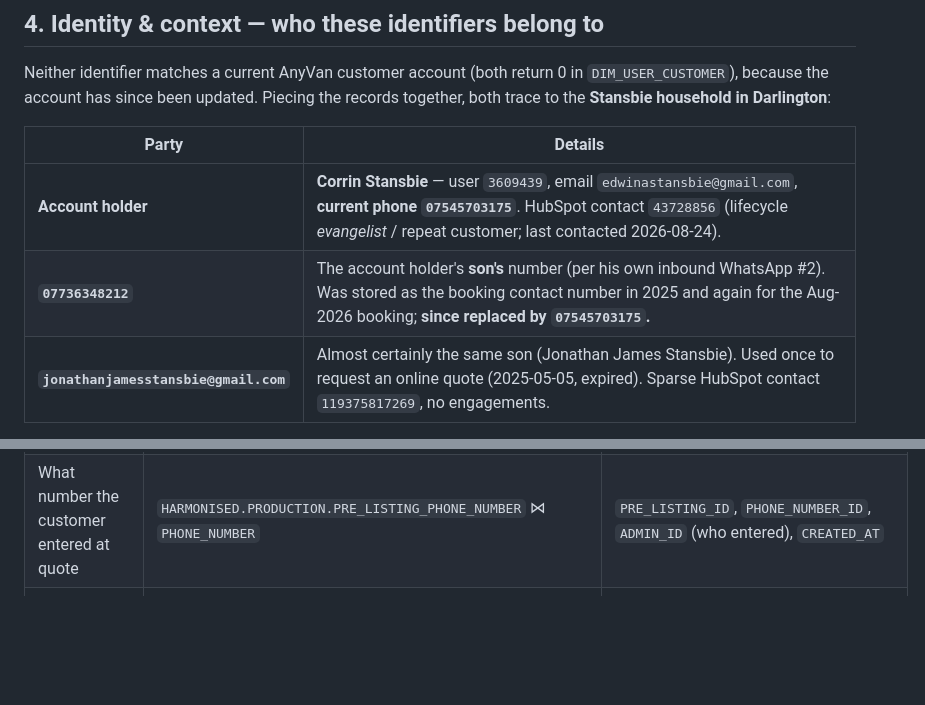
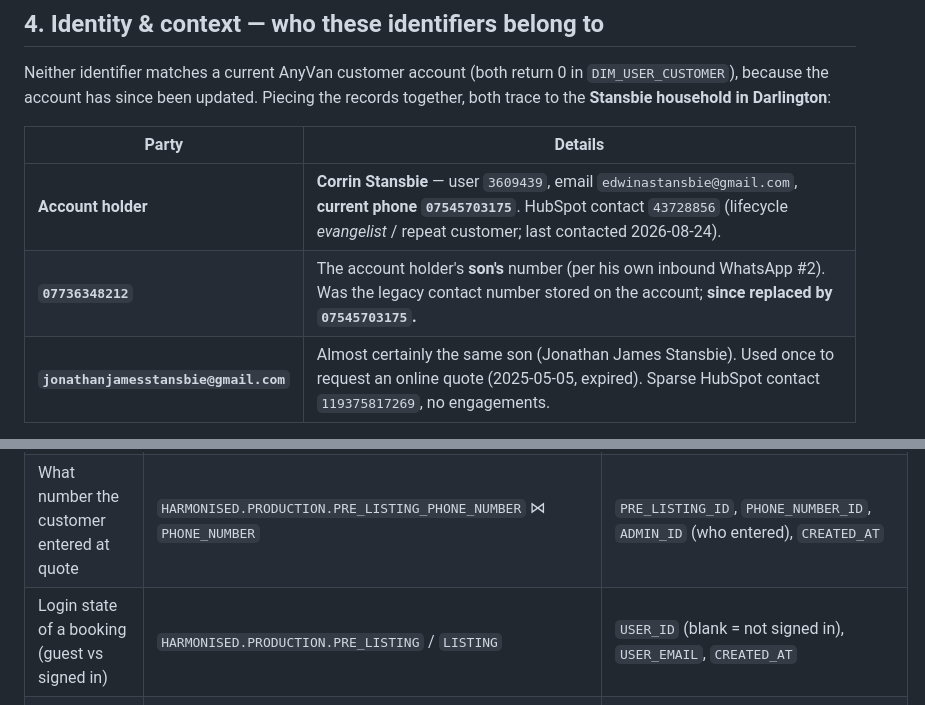
Before and after one commit to anthonyhines-ai/AnyVan-Privacy, a Markdown page: communication-lookups/2026-08-24-comms-lookup-jonathanjamesstansbie-and-07736348212.md, 2 parts joined by grey strips. GitHub-like rendering; blank space fills up the shorter version.

```diff
--- a/communication-lookups/2026-08-24-comms-lookup-jonathanjamesstansbie-and-07736348212.md
+++ b/communication-lookups/2026-08-24-comms-lookup-jonathanjamesstansbie-and-07736348212.md
@@ -142,7 +144,7 @@ together, both trace to the **Stansbie household in Darlington**:
 | Party | Details |
 |---|---|
 | **Account holder** | **Corrin Stansbie** — user `3609439`, email `edwinastansbie@gmail.com`, **current phone `07545703175`**. HubSpot contact `43728856` (lifecycle *evangelist* / repeat customer; last contacted 2026-08-24). |
-| **`07736348212`** | The account holder's **son's** number (per his own inbound WhatsApp #2). Was stored as the booking contact number in 2025 and again for the Aug-2026 booking; **since replaced by `07545703175`.** |
+| **`07736348212`** | The account holder's **son's** number (per his own inbound WhatsApp #2). Was the legacy contact number stored on the account; **since replaced by `07545703175`.** |
 | **`jonathanjamesstansbie@gmail.com`** | Almost certainly the same son (Jonathan James Stansbie). Used once to request an online quote (2025-05-05, expired). Sparse HubSpot contact `119375817269`, no engagements. |
 
 **Bookings under account `3609439`:**
@@ -320,6 +325,7 @@ legacy 2018 account value propagated automatically — not an agent typo.
 |---|---|---|
 | What phone(s) are on the account & when added | `HARMONISED.PRODUCTION.USER_PHONE_NUMBER` ⋈ `PHONE_NUMBER` | `USER_ID`, `PHONE_NUMBER_ID`, `CREATED_AT`, `RAW_INPUT`, `IS_CONTACT`/`IS_SMS`/`IS_ALTERNATIVE`; `FULL_NUMBER` |
 | What number the customer entered at quote | `HARMONISED.PRODUCTION.PRE_LISTING_PHONE_NUMBER` ⋈ `PHONE_NUMBER` | `PRE_LISTING_ID`, `PHONE_NUMBER_ID`, `ADMIN_ID` (who entered), `CREATED_AT` |
+| Login state of a booking (guest vs signed in) | `HARMONISED.PRODUCTION.PRE_LISTING` / `LISTING` | `USER_ID` (blank = not signed in), `USER_EMAIL`, `CREATED_AT` |
 | Who edited a booking (and how) | `MART_SALES_OPS.PRODUCTION.FCT_LISTING_EDITS_ALL` | `CHANGED_BY`, `USER_NAME`, `USER_TYPE`, `IS_ADMIN`/`IS_CUSTOMER`, `CHANGE_TYPE`, `DATE_CHANGED` (no contact-number field) |
 | Admin actions on a listing | `HARMONISED.PRODUCTION.LISTING_ADMIN_ACTION_LOG` | `LISTING_ID`, `ACTION`, `USER_ID` (admin), `CREATED_AT`, `DETAILS` |
 | HubSpot property change source/actor | `HARMONISED.PRODUCTION.HUBSPOT_CONTACT_PROPERTY_HISTORY` | `CONTACT_ID`, `NAME`, `VALUE`, `SOURCE`, `SOURCE_ID`, `TIMESTAMP` |
```
Also changed, not shown: other parts of communication-lookups/2026-08-24-comms-lookup-jonathanjamesstansbie-and-07736348212.md (+45 -40 lines).
